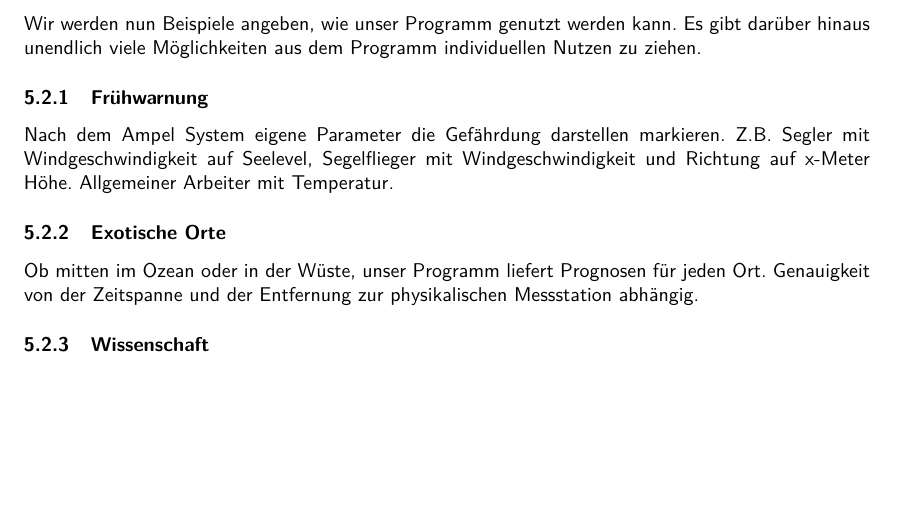
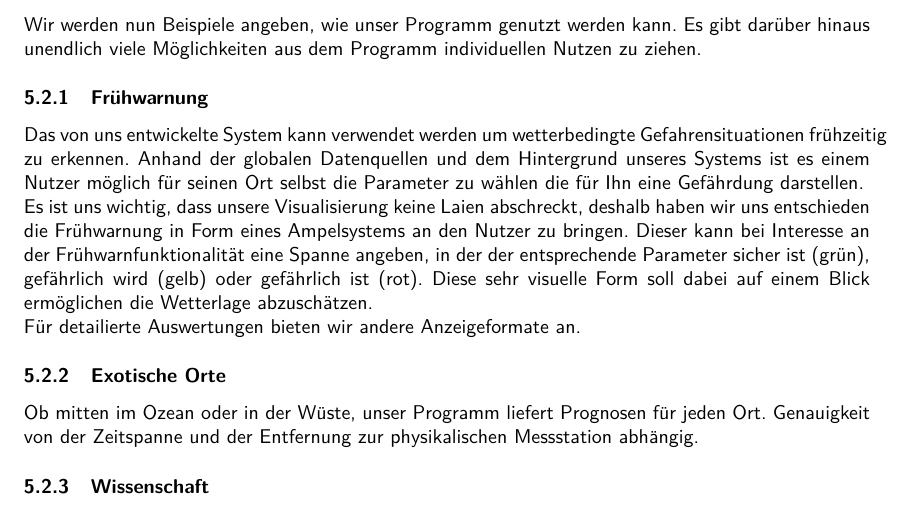
Before and after one commit to mtib/auvi-hub, a LaTeX document (Latex/Lernleistung/auv_bll.tex): part of page 6 of 8, cut so that both start at the same text, the shorter picture padded with empty space. Compiled offline with pdfLaTeX.

Commit message:
Frühwarnung

```diff
--- a/Latex/Lernleistung/auv_bll.tex
+++ b/Latex/Lernleistung/auv_bll.tex
@@ -106,7 +111,10 @@ App um auf Webserver zuzugreifen.
 \subsection{Szenarien}
 Wir werden nun Beispiele angeben, wie unser Programm genutzt werden kann. Es gibt darüber hinaus unendlich viele Möglichkeiten aus dem Programm individuellen Nutzen zu ziehen.
 \subsubsection{Frühwarnung}
-Nach dem Ampel System eigene Parameter die Gefährdung darstellen markieren. Z.B. Segler mit Windgeschwindigkeit auf Seelevel, Segelflieger mit Windgeschwindigkeit und Richtung auf x-Meter Höhe. Allgemeiner Arbeiter mit Temperatur.
+% Nach dem Ampel System eigene Parameter die Gefährdung darstellen markieren. Z.B. Segler mit Windgeschwindigkeit auf Seelevel, Segelflieger mit Windgeschwindigkeit und Richtung auf x-Meter Höhe. Allgemeiner Arbeiter mit Temperatur.
+Das von uns entwickelte System kann verwendet werden um wetterbedingte Gefahrensituationen frühzeitig zu erkennen. Anhand der globalen Datenquellen und dem Hintergrund unseres Systems ist es einem Nutzer möglich für seinen Ort selbst die Parameter zu wählen die für Ihn eine Gefährdung darstellen.\\
+Es ist uns wichtig, dass unsere Visualisierung keine Laien abschreckt, deshalb haben wir uns entschieden die Frühwarnung in Form eines Ampelsystems an den Nutzer zu bringen. Dieser kann bei Interesse an der Frühwarnfunktionalität eine Spanne angeben, in der der entsprechende Parameter sicher ist (grün), gefährlich wird (gelb) oder gefährlich ist (rot). Diese sehr visuelle Form soll dabei auf einem Blick ermöglichen die Wetterlage abzuschätzen.\\
+Für detailierte Auswertungen bieten wir andere Anzeigeformate an.
 \subsubsection{Exotische Orte}
 Ob mitten im Ozean oder in der Wüste, unser Programm liefert Prognosen für jeden Ort. Genauigkeit von der Zeitspanne und der Entfernung zur physikalischen Messstation abhängig.
 \subsubsection{Wissenschaft}
```
Also changed, not shown: Latex/Lernleistung/auv_bll.tex (5 more changed lines).
